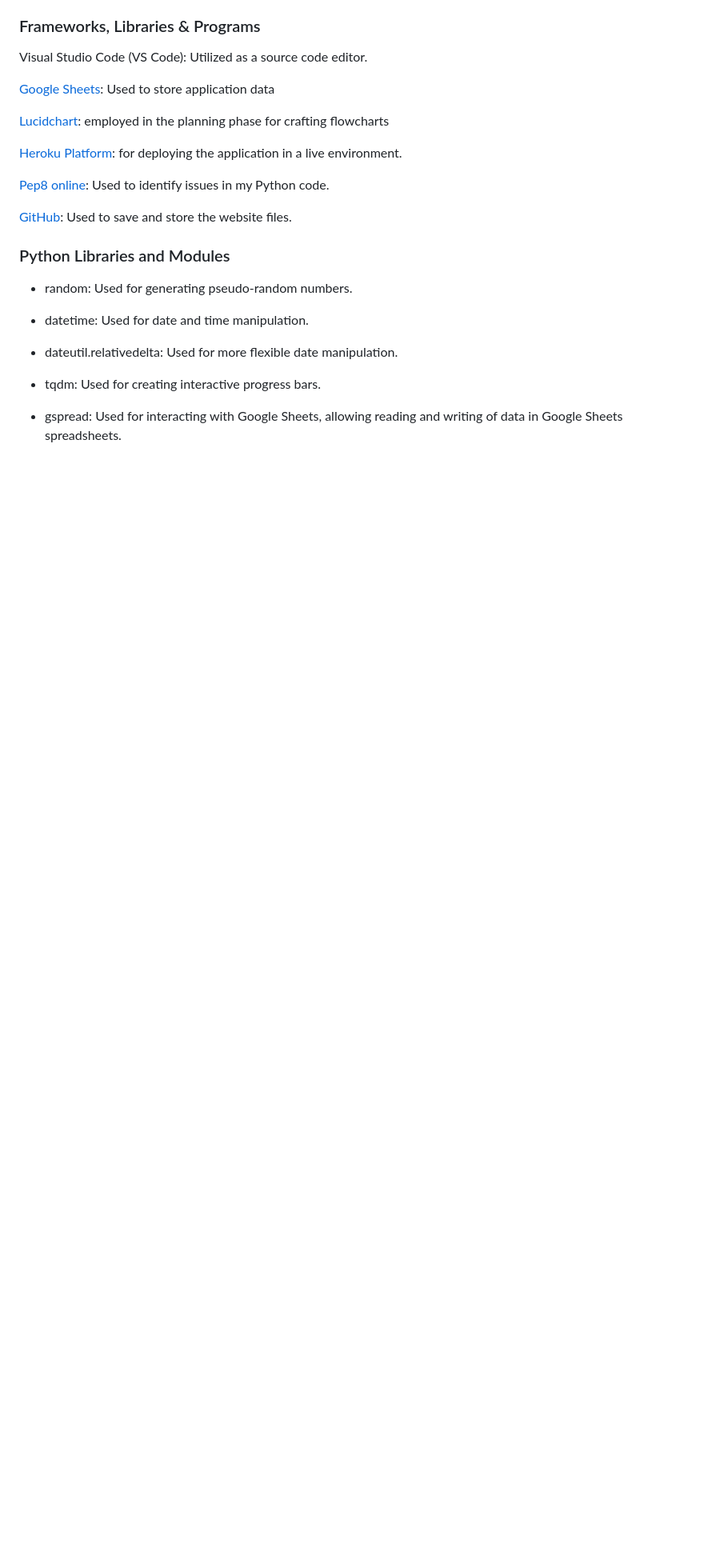
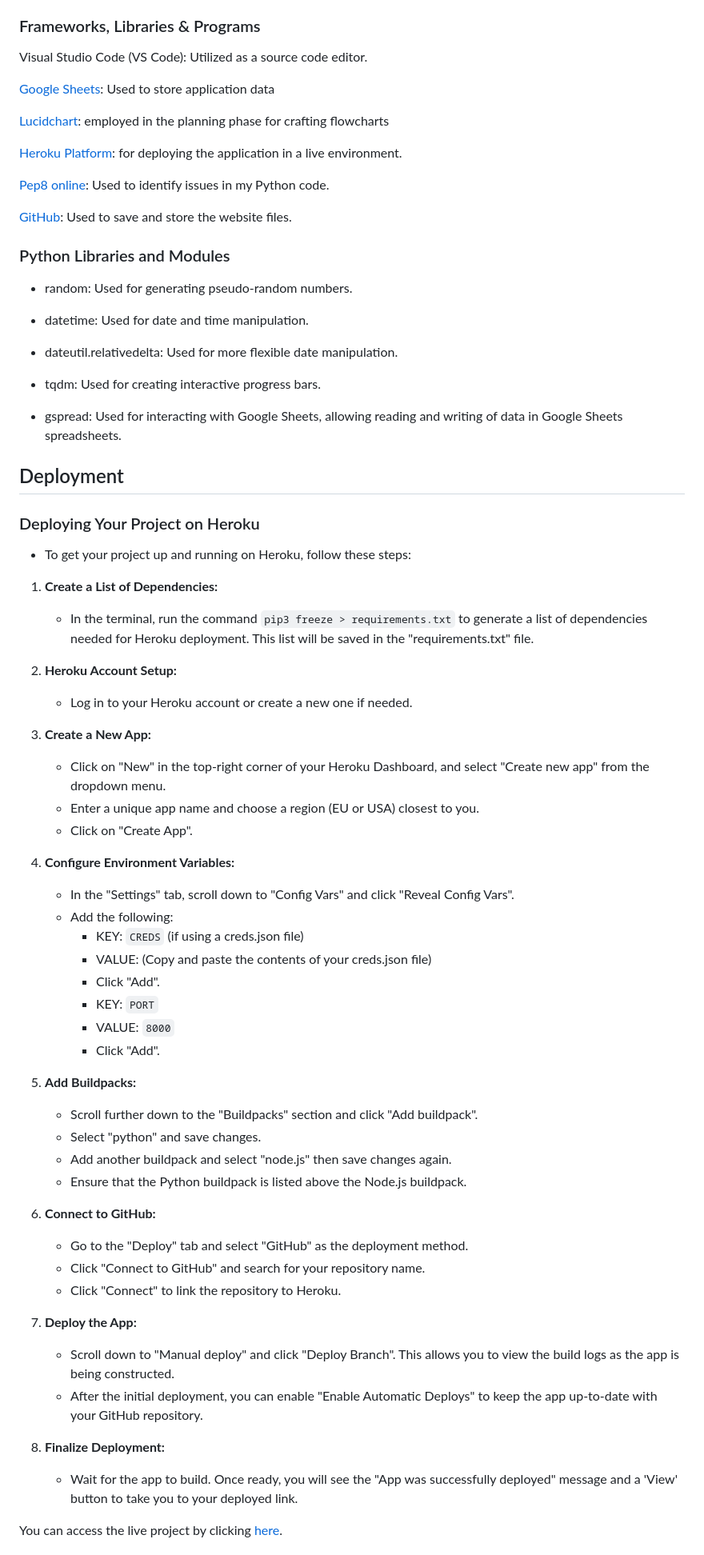
Before and after one commit to BrunaRihl/cosmo-compatibility, a Markdown page: README.md, the part around the change printed below. Shown: that part at 80% size. Rendered like a GitHub page; blank space fills up the shorter version.

Commit message:
docs: add deployment section to README file

```diff
--- a/README.md
+++ b/README.md
@@ -271,3 +271,51 @@ Visual Studio Code (VS Code): Utilized as a source code editor.
 * tqdm: Used for creating interactive progress bars.
 
 * gspread: Used for interacting with Google Sheets, allowing reading and writing of data in Google Sheets spreadsheets.
+
+## Deployment
+
+### Deploying Your Project on Heroku
+
+* To get your project up and running on Heroku, follow these steps:
+
+1. **Create a List of Dependencies:**
+   - In the terminal, run the command `pip3 freeze > requirements.txt` to generate a list of dependencies needed for Heroku deployment. This list will be saved in the "requirements.txt" file.
+
+2. **Heroku Account Setup:**
+   - Log in to your Heroku account or create a new one if needed.
+
+3. **Create a New App:**
+   - Click on "New" in the top-right corner of your Heroku Dashboard, and select "Create new app" from the dropdown menu.
+   - Enter a unique app name and choose a region (EU or USA) closest to you.
+   - Click on "Create App".
+
+4. **Configure Environment Variables:**
+   - In the "Settings" tab, scroll down to "Config Vars" and click "Reveal Config Vars".
+   - Add the following:
+     - KEY: `CREDS` (if using a creds.json file)
+     - VALUE: (Copy and paste the contents of your creds.json file)
+     - Click "Add".
+     - KEY: `PORT`
+     - VALUE: `8000`
+     - Click "Add".
+
+5. **Add Buildpacks:**
+   - Scroll further down to the "Buildpacks" section and click "Add buildpack".
+   - Select "python" and save changes.
+   - Add another buildpack and select "node.js" then save changes again.
+   - Ensure that the Python buildpack is listed above the Node.js buildpack.
+
+6. **Connect to GitHub:**
+   - Go to the "Deploy" tab and select "GitHub" as the deployment method.
+   - Click "Connect to GitHub" and search for your repository name.
+   - Click "Connect" to link the repository to Heroku.
+
+7. **Deploy the App:**
+   - Scroll down to "Manual deploy" and click "Deploy Branch". This allows you to view the build logs as the app is being constructed.
+   - After the initial deployment, you can enable "Enable Automatic Deploys" to keep the app up-to-date with your GitHub repository.
+
+8. **Finalize Deployment:**
+   - Wait for the app to build. Once ready, you will see the "App was successfully deployed" message and a 'View' button to take you to your deployed link.
+
+You can access the live project by clicking [here](https://cosmo-compatibility-e109d3109566.herokuapp.com/).
+
```
Also changed, not shown: other parts of README.md (+60 -0 lines).
